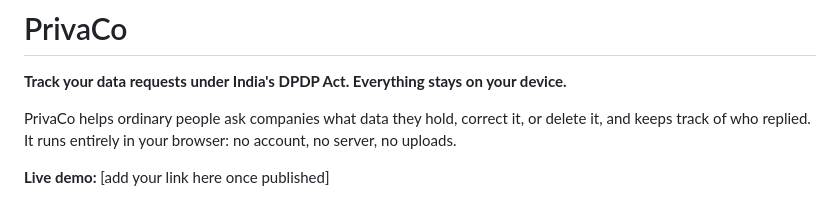
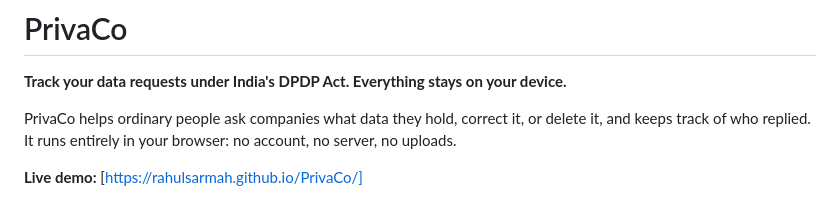
Before and after one commit to rahulsarmah/PrivaCo, a Markdown page: README.md, the part around the change. GitHub-like rendering.

Commit message:
Update live demo link in README.md
Updated the live demo link in the README.

```diff
--- a/README.md
+++ b/README.md
@@ -4,7 +4,7 @@
 
 PrivaCo helps ordinary people ask companies what data they hold, correct it, or delete it, and keeps track of who replied. It runs entirely in your browser: no account, no server, no uploads.
 
-**Live demo:** [add your link here once published]
+**Live demo:** [https://rahulsarmah.github.io/PrivaCo/]
 
 ![PrivaCo screenshot](screenshot.png)
 
```
